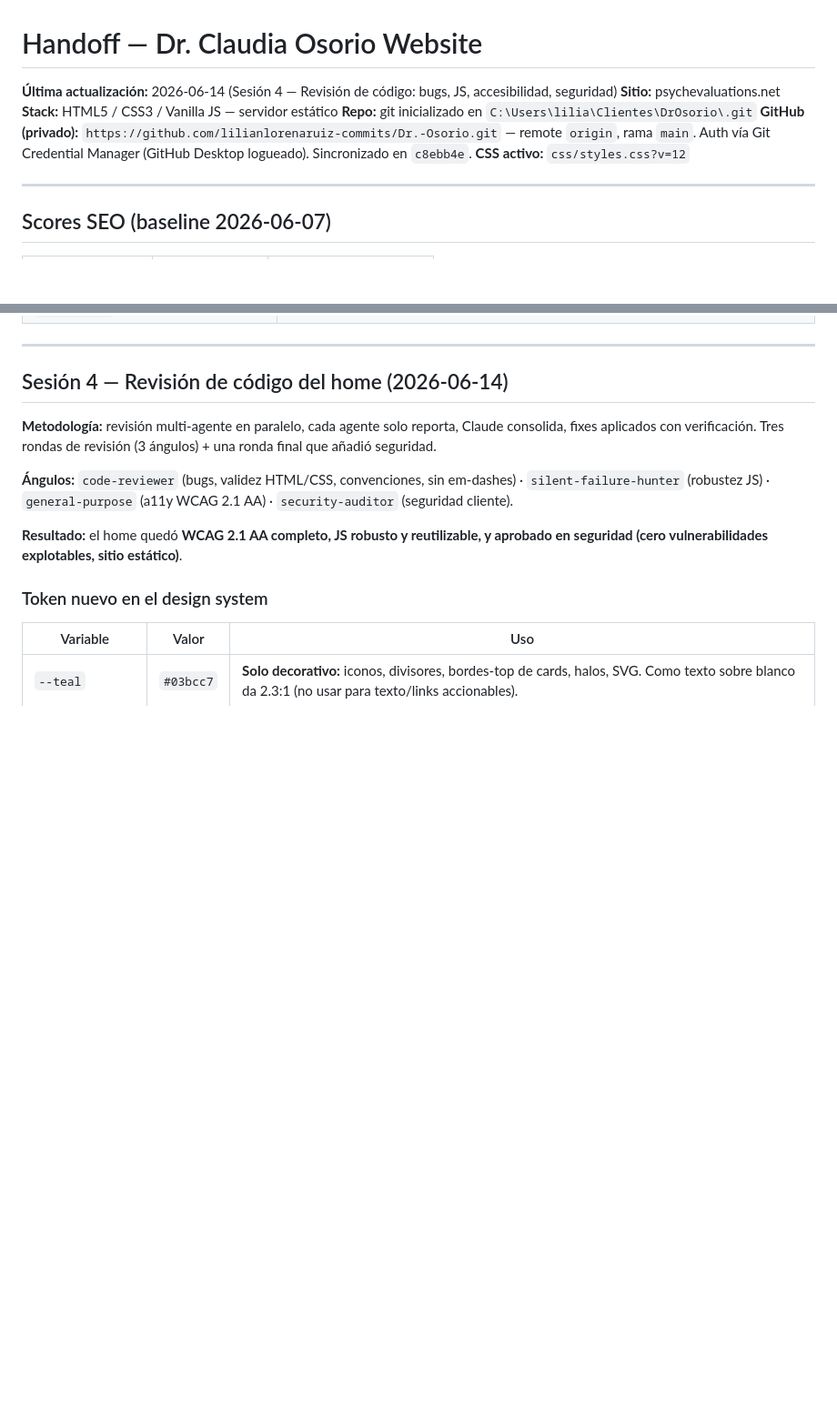
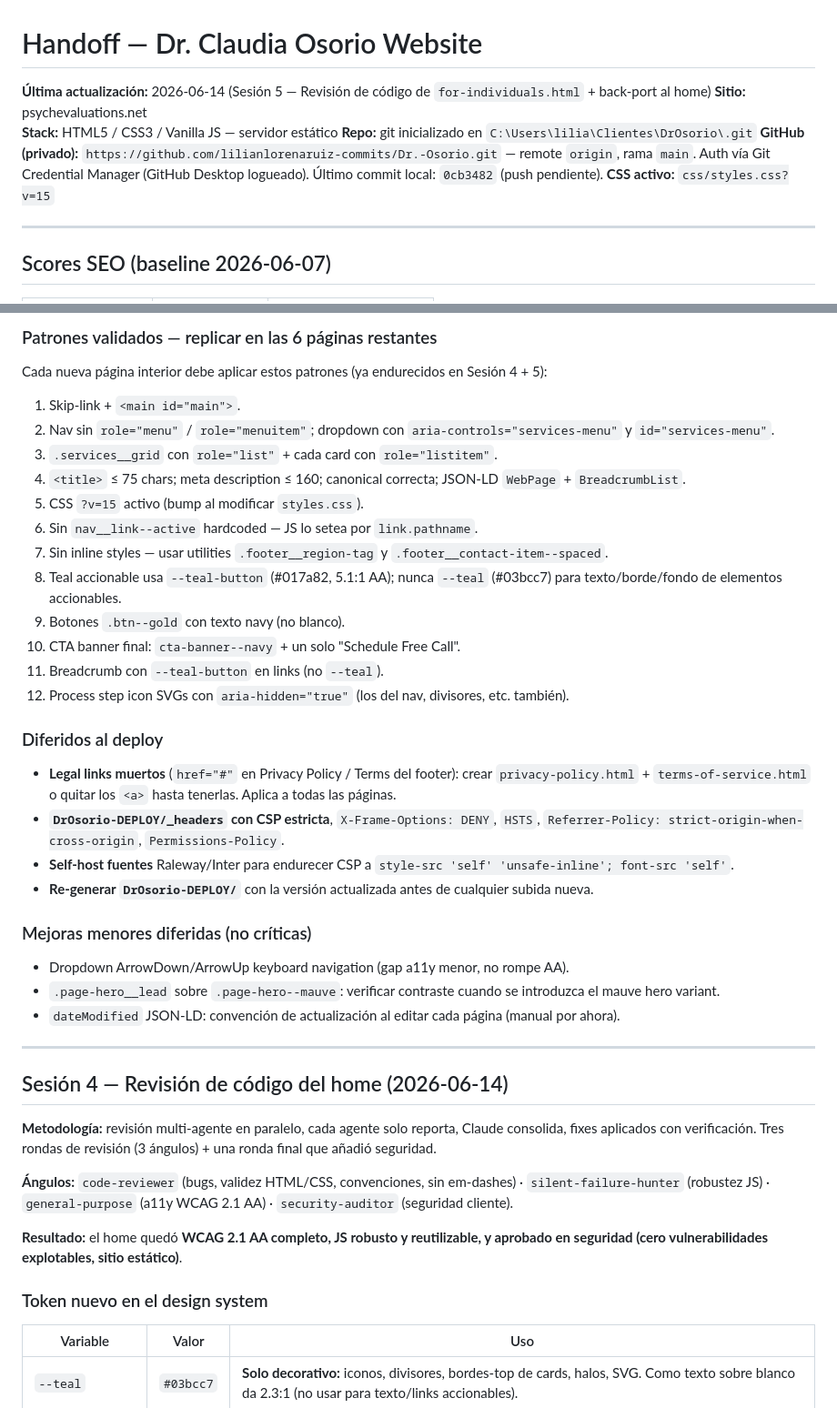
Before and after one commit to lilianlorenaruiz-commits/Dr.-Osorio, a Markdown page: HANDOFF-2026-06-07.md, 2 parts joined by grey strips. Shown at 91% size. Rendered like a GitHub page; blank space fills up the shorter version.

```diff
--- a/HANDOFF-2026-06-07.md
+++ b/HANDOFF-2026-06-07.md
@@ -1,10 +1,10 @@
 # Handoff — Dr. Claudia Osorio Website
-**Última actualización:** 2026-06-14 (Sesión 4 — Revisión de código: bugs, JS, accesibilidad, seguridad)
+**Última actualización:** 2026-06-14 (Sesión 5 — Revisión de código de `for-individuals.html` + back-port al home)
 **Sitio:** psychevaluations.net
 **Stack:** HTML5 / CSS3 / Vanilla JS — servidor estático
 **Repo:** git inicializado en `C:\Users\lilia\Clientes\DrOsorio\.git`
-**GitHub (privado):** `https://github.com/lilianlorenaruiz-commits/Dr.-Osorio.git` — remote `origin`, rama `main`. Auth vía Git Credential Manager (GitHub Desktop logueado). Sincronizado en `c8ebb4e`.
-**CSS activo:** `css/styles.css?v=12`
+**GitHub (privado):** `https://github.com/lilianlorenaruiz-commits/Dr.-Osorio.git` — remote `origin`, rama `main`. Auth vía Git Credential Manager (GitHub Desktop logueado). Último commit local: `0cb3482` (push pendiente).
+**CSS activo:** `css/styles.css?v=15`
 
 ---
 
@@ -34,3 +70,32 @@
+### Patrones validados — replicar en las 6 páginas restantes
+
+Cada nueva página interior debe aplicar estos patrones (ya endurecidos en Sesión 4 + 5):
+
+1. Skip-link + `<main id="main">`.
+2. Nav sin `role="menu"` / `role="menuitem"`; dropdown con `aria-controls="services-menu"` y `id="services-menu"`.
+3. `.services__grid` con `role="list"` + cada card con `role="listitem"`.
+4. `<title>` ≤ 75 chars; meta description ≤ 160; canonical correcta; JSON-LD `WebPage` + `BreadcrumbList`.
+5. CSS `?v=15` activo (bump al modificar `styles.css`).
+6. Sin `nav__link--active` hardcoded — JS lo setea por `link.pathname`.
+7. Sin inline styles — usar utilities `.footer__region-tag` y `.footer__contact-item--spaced`.
+8. Teal accionable usa `--teal-button` (#017a82, 5.1:1 AA); nunca `--teal` (#03bcc7) para texto/borde/fondo de elementos accionables.
+9. Botones `.btn--gold` con texto navy (no blanco).
+10. CTA banner final: `cta-banner--navy` + un solo "Schedule Free Call".
+11. Breadcrumb con `--teal-button` en links (no `--teal`).
+12. Process step icon SVGs con `aria-hidden="true"` (los del nav, divisores, etc. también).
+
+### Diferidos al deploy
+
+- **Legal links muertos** (`href="#"` en Privacy Policy / Terms del footer): crear `privacy-policy.html` + `terms-of-service.html` o quitar los `<a>` hasta tenerlas. Aplica a todas las páginas.
+- **`DrOsorio-DEPLOY/_headers` con CSP estricta**, `X-Frame-Options: DENY`, `HSTS`, `Referrer-Policy: strict-origin-when-cross-origin`, `Permissions-Policy`.
+- **Self-host fuentes** Raleway/Inter para endurecer CSP a `style-src 'self' 'unsafe-inline'; font-src 'self'`.
+- **Re-generar `DrOsorio-DEPLOY/`** con la versión actualizada antes de cualquier subida nueva.
+
+### Mejoras menores diferidas (no críticas)
+
+- Dropdown ArrowDown/ArrowUp keyboard navigation (gap a11y menor, no rompe AA).
+- `.page-hero__lead` sobre `.page-hero--mauve`: verificar contraste cuando se introduzca el mauve hero variant.
+- `dateModified` JSON-LD: convención de actualización al editar cada página (manual por ahora).
 
 ---
 
```
Also changed, not shown: other parts of HANDOFF-2026-06-07.md (+38 -2 lines).
